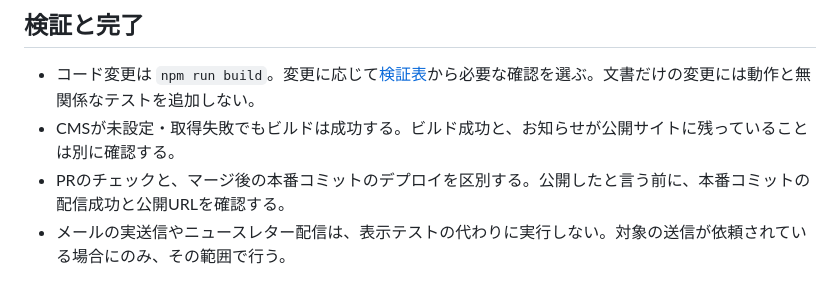
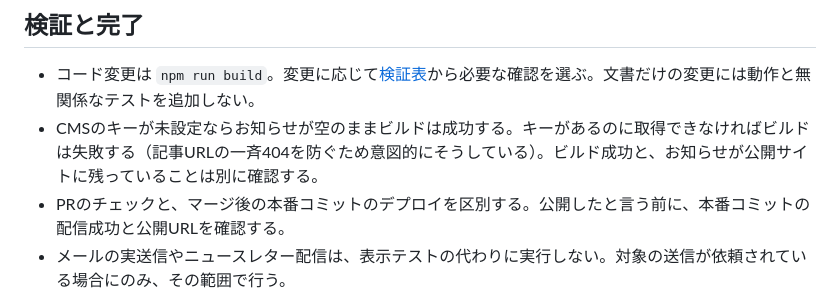
Before and after one commit to ozaken-AI/profile, a Markdown page: AGENTS.md, the part around the change. GitHub-like rendering.

```diff
--- a/AGENTS.md
+++ b/AGENTS.md
@@ -32,7 +32,7 @@
 ## 検証と完了
 
 - コード変更は `npm run build`。変更に応じて[検証表](docs/operations.md#変更別の検証)から必要な確認を選ぶ。文書だけの変更には動作と無関係なテストを追加しない。
-- CMSが未設定・取得失敗でもビルドは成功する。ビルド成功と、お知らせが公開サイトに残っていることは別に確認する。
+- CMSのキーが未設定ならお知らせが空のままビルドは成功する。キーがあるのに取得できなければビルドは失敗する（記事URLの一斉404を防ぐため意図的にそうしている）。ビルド成功と、お知らせが公開サイトに残っていることは別に確認する。
 - PRのチェックと、マージ後の本番コミットのデプロイを区別する。公開したと言う前に、本番コミットの配信成功と公開URLを確認する。
 - メールの実送信やニュースレター配信は、表示テストの代わりに実行しない。対象の送信が依頼されている場合にのみ、その範囲で行う。
 - 最後に、変更内容、確認したこと、公開先・PR、残った未確認事項を短く報告する。「未確認」を「問題なし」に言い換えない。
```
Also changed, not shown: docs/decisions.md (+2 -1 lines), docs/news-post.md (+1 -1 lines).
